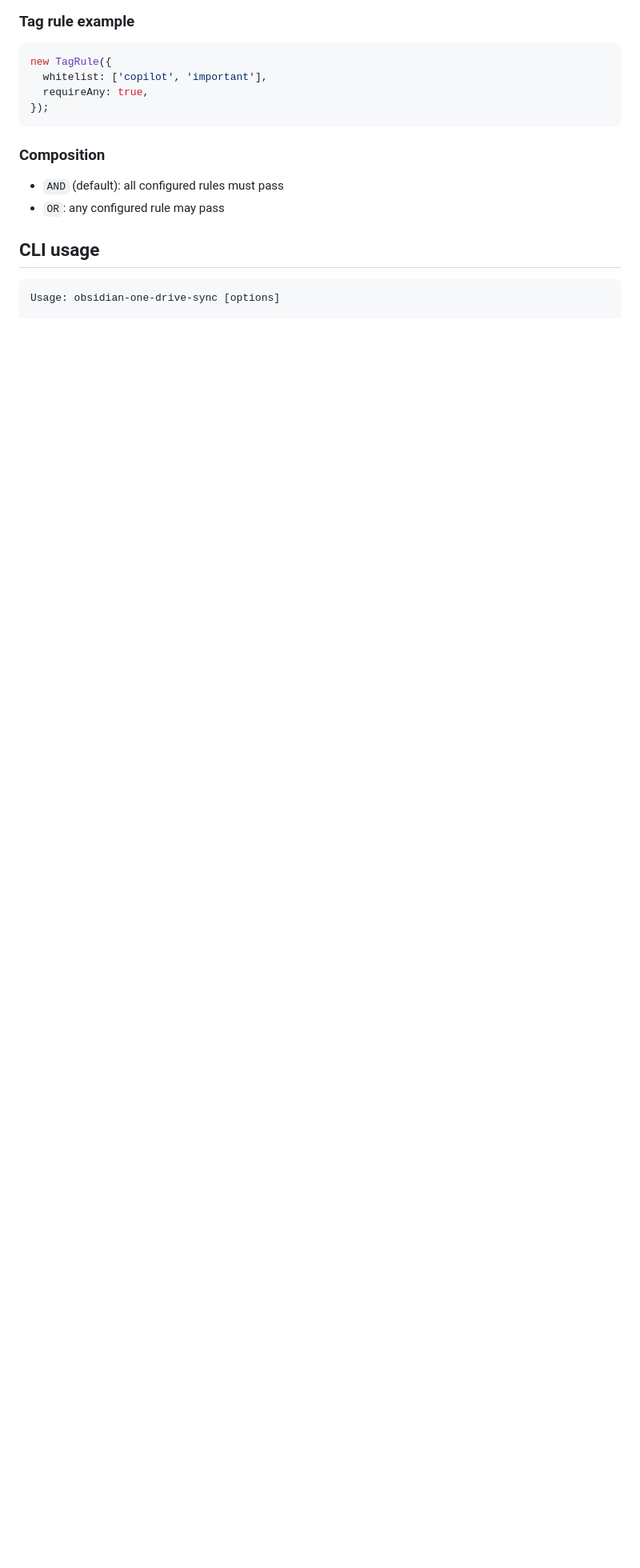
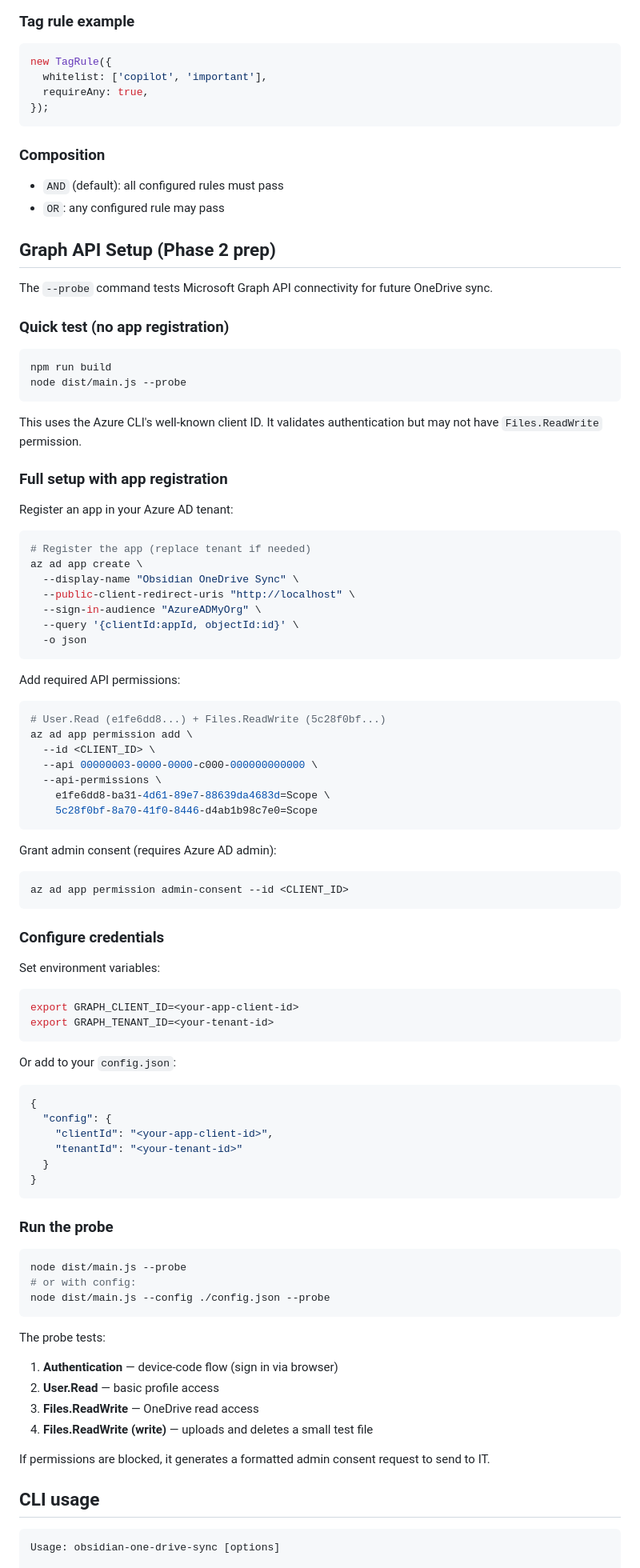
Before and after one commit to beauraines-aimconsulting/obsidian-one-drive-sync, a Markdown page: README.md, the part around one of its changes. Shown at 80% size. Rendered like a GitHub page; blank space fills up the shorter version.

Commit message:
docs: add Graph API setup instructions to README
Includes az cli commands for app registration, permission setup,
admin consent, and quick-test mode without app registration.

Co-authored-by: Copilot <223556219+Copilot@users.noreply.github.com>

````diff
--- a/README.md
+++ b/README.md
@@ -218,6 +218,88 @@ new TagRule({
 - `AND` (default): all configured rules must pass
 - `OR`: any configured rule may pass
 
+## Graph API Setup (Phase 2 prep)
+
+The `--probe` command tests Microsoft Graph API connectivity for future OneDrive sync.
+
+### Quick test (no app registration)
+
+```bash
+npm run build
+node dist/main.js --probe
+```
+
+This uses the Azure CLI's well-known client ID. It validates authentication but may not
+have `Files.ReadWrite` permission.
+
+### Full setup with app registration
+
+Register an app in your Azure AD tenant:
+
+```bash
+# Register the app (replace tenant if needed)
+az ad app create \
+  --display-name "Obsidian OneDrive Sync" \
+  --public-client-redirect-uris "http://localhost" \
+  --sign-in-audience "AzureADMyOrg" \
+  --query '{clientId:appId, objectId:id}' \
+  -o json
+```
+
+Add required API permissions:
+
+```bash
+# User.Read (e1fe6dd8...) + Files.ReadWrite (5c28f0bf...)
+az ad app permission add \
+  --id <CLIENT_ID> \
+  --api 00000003-0000-0000-c000-000000000000 \
+  --api-permissions \
+    e1fe6dd8-ba31-4d61-89e7-88639da4683d=Scope \
+    5c28f0bf-8a70-41f0-8446-d4ab1b98c7e0=Scope
+```
+
+Grant admin consent (requires Azure AD admin):
+
+```bash
+az ad app permission admin-consent --id <CLIENT_ID>
+```
+
+### Configure credentials
+
+Set environment variables:
+
+```bash
+export GRAPH_CLIENT_ID=<your-app-client-id>
+export GRAPH_TENANT_ID=<your-tenant-id>
+```
+
+Or add to your `config.json`:
+
+```json
+{
+  "config": {
+    "clientId": "<your-app-client-id>",
+    "tenantId": "<your-tenant-id>"
+  }
+}
+```
+
+### Run the probe
+
+```bash
+node dist/main.js --probe
+# or with config:
+node dist/main.js --config ./config.json --probe
+```
+
+The probe tests:
+1. **Authentication** — device-code flow (sign in via browser)
+2. **User.Read** — basic profile access
+3. **Files.ReadWrite** — OneDrive read access
+4. **Files.ReadWrite (write)** — uploads and deletes a small test file
+
+If permissions are blocked, it generates a formatted admin consent request to send to IT.
+
 ## CLI usage
 
 ```text
````
Also changed, not shown: other parts of README.md (+1 -0 lines).
